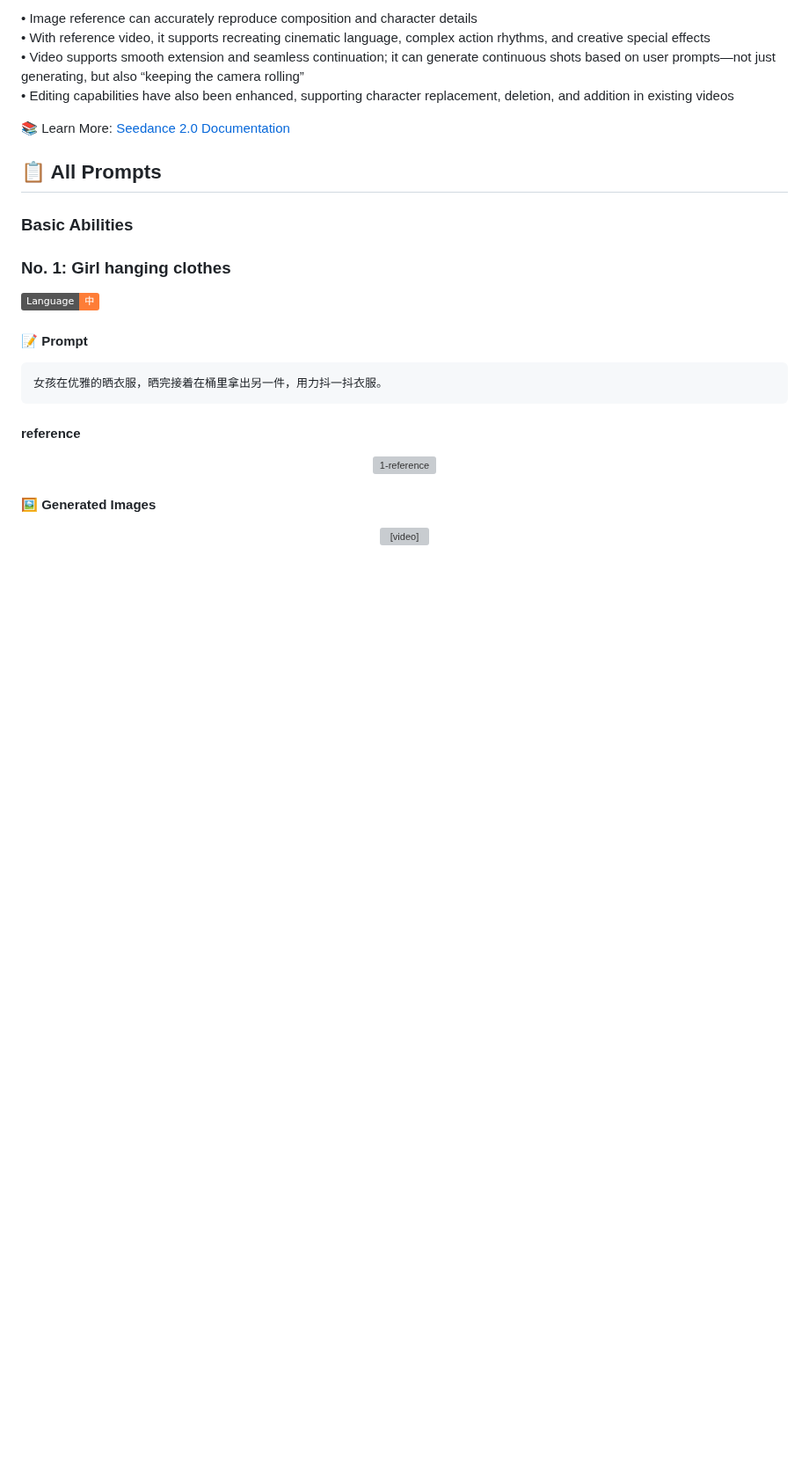
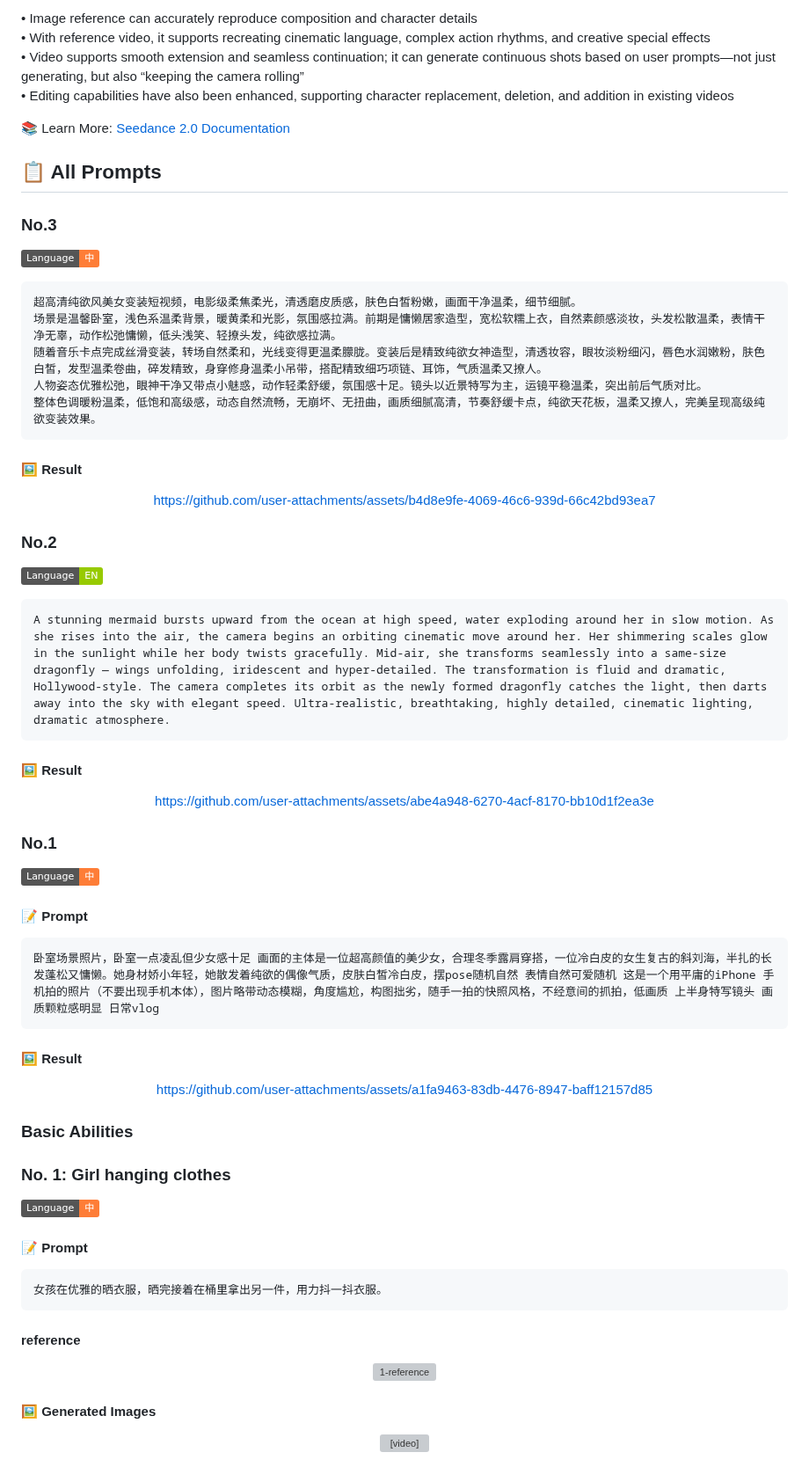
Before and after one commit to weshopai/awesome-Seedance-2.0-prompt, a Markdown page: README.md, the part around the change. Shown at 88% size. Rendered like a GitHub page; badges without logos; blank space fills up the shorter version; grey boxes are pictures that could not be loaded.

Commit message:
Add new prompts and results to README
Added new prompts with detailed descriptions and results.

````diff
--- a/README.md
+++ b/README.md
@@ -64,6 +64,59 @@ Seedance 2.0 supports four input modalities—image, video, audio, and text—of
 
 ## 📋 All Prompts
 
+### No.3
+
+![Language-中](https://img.shields.io/badge/Language-中-orange)
+
+```
+超高清纯欲风美女变装短视频，电影级柔焦柔光，清透磨皮质感，肤色白皙粉嫩，画面干净温柔，细节细腻。
+场景是温馨卧室，浅色系温柔背景，暖黄柔和光影，氛围感拉满。前期是慵懒居家造型，宽松软糯上衣，自然素颜感淡妆，头发松散温柔，表情干净无辜，动作松弛慵懒，低头浅笑、轻撩头发，纯欲感拉满。
+随着音乐卡点完成丝滑变装，转场自然柔和，光线变得更温柔朦胧。变装后是精致纯欲女神造型，清透妆容，眼妆淡粉细闪，唇色水润嫩粉，肤色白皙，发型温柔卷曲，碎发精致，身穿修身温柔小吊带，搭配精致细巧项链、耳饰，气质温柔又撩人。
+人物姿态优雅松弛，眼神干净又带点小魅惑，动作轻柔舒缓，氛围感十足。镜头以近景特写为主，运镜平稳温柔，突出前后气质对比。
+整体色调暖粉温柔，低饱和高级感，动态自然流畅，无崩坏、无扭曲，画质细腻高清，节奏舒缓卡点，纯欲天花板，温柔又撩人，完美呈现高级纯欲变装效果。
+```
+
+#### 🖼️ Result
+
+<div align="center">
+
+https://github.com/user-attachments/assets/b4d8e9fe-4069-46c6-939d-66c42bd93ea7
+
+</div>
+
+### No.2
+
+![Language-EN](https://img.shields.io/badge/Language-EN-green)
+
+```
+A stunning mermaid bursts upward from the ocean at high speed, water exploding around her in slow motion. As she rises into the air, the camera begins an orbiting cinematic move around her. Her shimmering scales glow in the sunlight while her body twists gracefully. Mid-air, she transforms seamlessly into a same-size dragonfly — wings unfolding, iridescent and hyper-detailed. The transformation is fluid and dramatic, Hollywood-style. The camera completes its orbit as the newly formed dragonfly catches the light, then darts away into the sky with elegant speed. Ultra-realistic, breathtaking, highly detailed, cinematic lighting, dramatic atmosphere.
+```
+
+#### 🖼️ Result
+
+<div align="center">
+
+https://github.com/user-attachments/assets/abe4a948-6270-4acf-8170-bb10d1f2ea3e
+
+</div>
+
+### No.1
+
+![Language-中](https://img.shields.io/badge/Language-中-orange)
+
+#### 📝 Prompt
+```
+卧室场景照片，卧室一点凌乱但少女感十足 画面的主体是一位超高颜值的美少女，合理冬季露肩穿搭，一位冷白皮的女生复古的斜刘海，半扎的长发蓬松又慵懒。她身材娇小年轻，她散发着纯欲的偶像气质，皮肤白皙冷白皮，摆pose随机自然 表情自然可爱随机 这是一个用平庸的iPhone 手机拍的照片（不要出现手机本体），图片略带动态模糊，角度尴尬，构图拙劣，随手一拍的快照风格，不经意间的抓拍，低画质 上半身特写镜头 画质颗粒感明显 日常vlog
+```
+
+#### 🖼️ Result
+
+<div align="center">
+
+https://github.com/user-attachments/assets/a1fa9463-83db-4476-8947-baff12157d85
+
+</div>
+
 ### Basic Abilities
 
 ### No. 1: Girl hanging clothes
````
